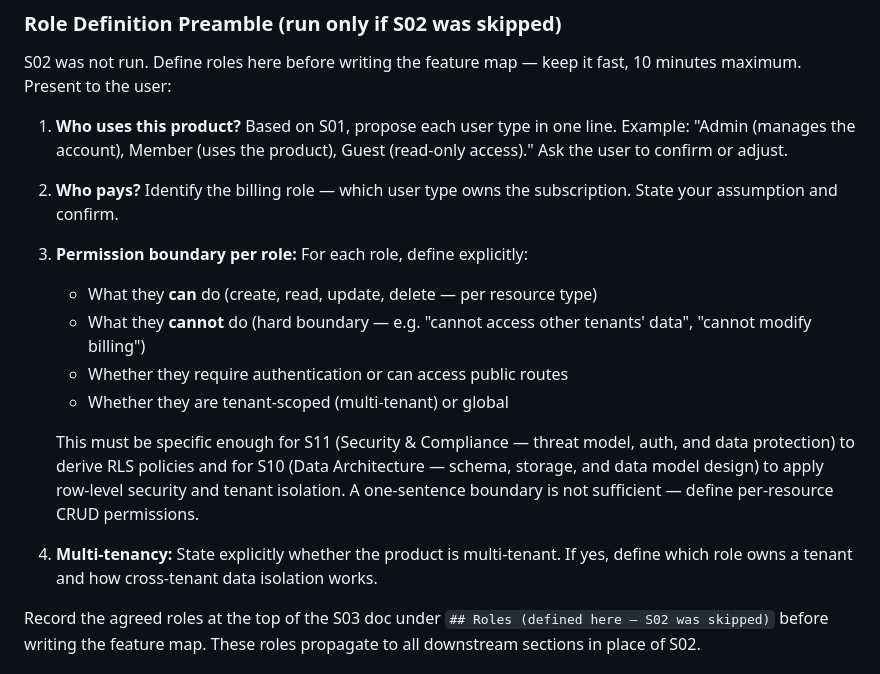
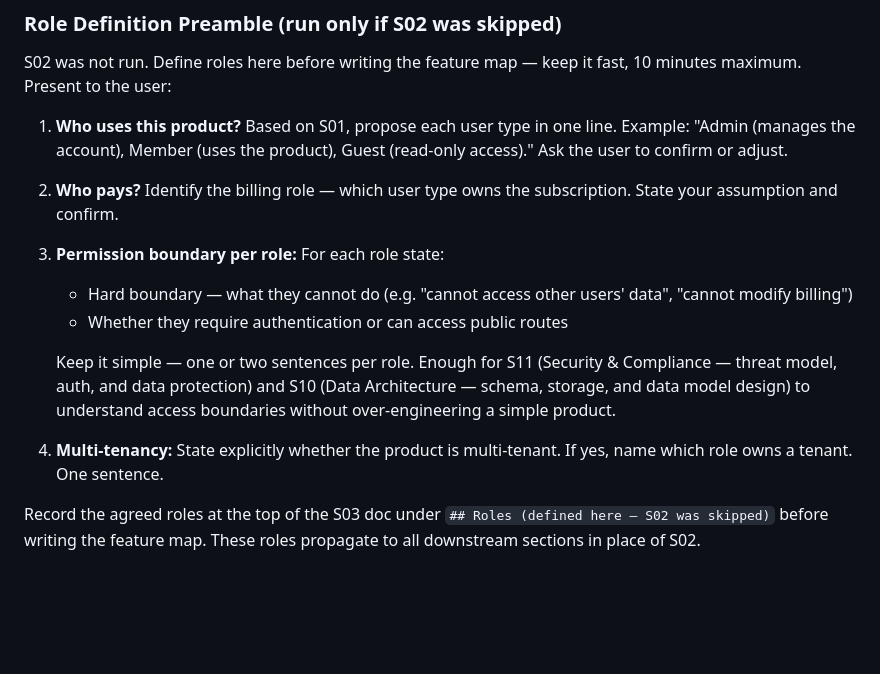
Before and after one commit to ReedDee/SaaS-Architect, a Markdown page: agents/architect-s03-feature-map.md, the part around the change. Rendered like a GitHub page; blank space fills up the shorter version.

Commit message:
Trim S03 Role Preamble — remove per-resource CRUD, keep boundaries and multi-tenancy flag

```diff
--- a/agents/architect-s03-feature-map.md
+++ b/agents/architect-s03-feature-map.md
@@ -52,15 +52,13 @@ S02 was not run. Define roles here before writing the feature map — keep it fa
 
 1. **Who uses this product?** Based on S01, propose each user type in one line. Example: "Admin (manages the account), Member (uses the product), Guest (read-only access)." Ask the user to confirm or adjust.
 2. **Who pays?** Identify the billing role — which user type owns the subscription. State your assumption and confirm.
-3. **Permission boundary per role:** For each role, define explicitly:
-   - What they **can** do (create, read, update, delete — per resource type)
-   - What they **cannot** do (hard boundary — e.g. "cannot access other tenants' data", "cannot modify billing")
+3. **Permission boundary per role:** For each role state:
+   - Hard boundary — what they cannot do (e.g. "cannot access other users' data", "cannot modify billing")
    - Whether they require authentication or can access public routes
-   - Whether they are tenant-scoped (multi-tenant) or global
 
-   This must be specific enough for S11 (Security & Compliance — threat model, auth, and data protection) to derive RLS policies and for S10 (Data Architecture — schema, storage, and data model design) to apply row-level security and tenant isolation. A one-sentence boundary is not sufficient — define per-resource CRUD permissions.
+   Keep it simple — one or two sentences per role. Enough for S11 (Security & Compliance — threat model, auth, and data protection) and S10 (Data Architecture — schema, storage, and data model design) to understand access boundaries without over-engineering a simple product.
 
-4. **Multi-tenancy:** State explicitly whether the product is multi-tenant. If yes, define which role owns a tenant and how cross-tenant data isolation works.
+4. **Multi-tenancy:** State explicitly whether the product is multi-tenant. If yes, name which role owns a tenant. One sentence.
 
 Record the agreed roles at the top of the S03 doc under `## Roles (defined here — S02 was skipped)` before writing the feature map. These roles propagate to all downstream sections in place of S02.
 
```
